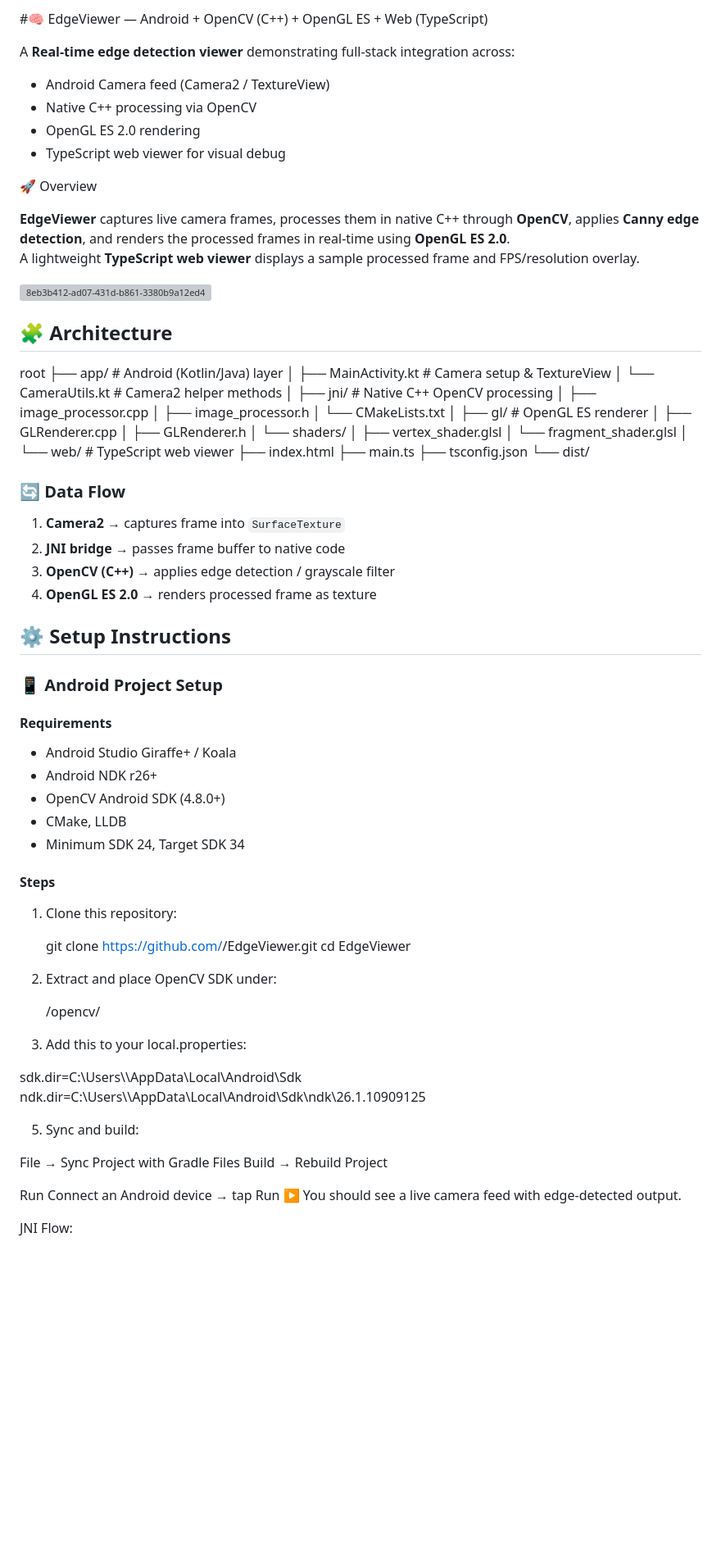
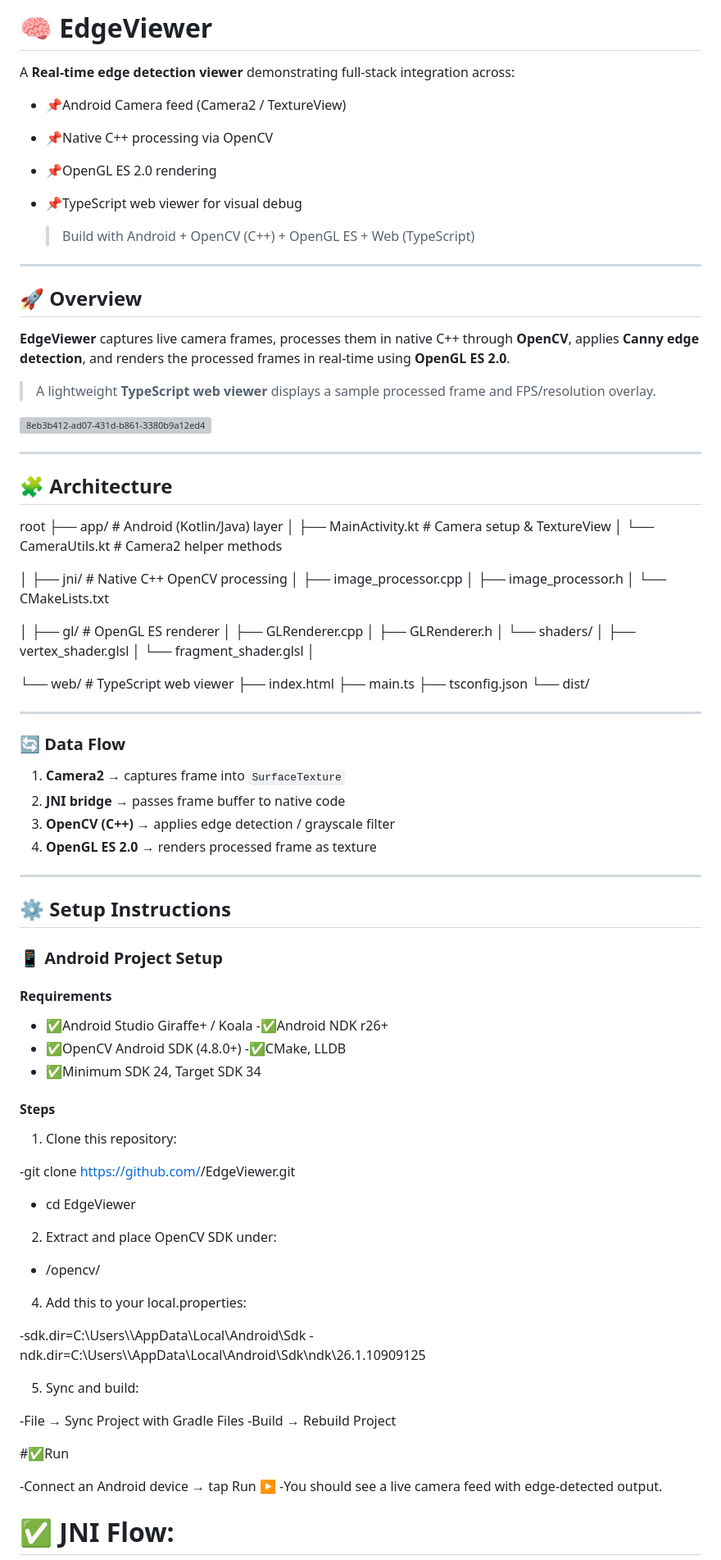
Before and after one commit to radhikarungta11/Edge_Viewer, a Markdown page: README.md, the part around the change printed below. Shown: that part at 82% size. Rendered like a GitHub page; blank space fills up the shorter version; grey boxes are pictures that could not be loaded.

```diff
--- a/README.md
+++ b/README.md
@@ -1,17 +1,24 @@
-#🧠 EdgeViewer — Android + OpenCV (C++) + OpenGL ES + Web (TypeScript)
+# 🧠 EdgeViewer
 
 A **Real-time edge detection viewer** demonstrating full-stack integration across:
-- Android Camera feed (Camera2 / TextureView)
-- Native C++ processing via OpenCV
-- OpenGL ES 2.0 rendering
-- TypeScript web viewer for visual debug
 
-🚀 Overview
+- 📌Android Camera feed (Camera2 / TextureView)
+- 📌Native C++ processing via OpenCV
+- 📌OpenGL ES 2.0 rendering
+- 📌TypeScript web viewer for visual debug
+
+  > Build with Android + OpenCV (C++) + OpenGL ES + Web (TypeScript)
+
+---
+
+   ## 🚀 Overview
 
 **EdgeViewer** captures live camera frames, processes them in native C++ through **OpenCV**, applies **Canny edge detection**, and renders the processed frames in real-time using **OpenGL ES 2.0**.
-A lightweight **TypeScript web viewer** displays a sample processed frame and FPS/resolution overlay.
+> A lightweight **TypeScript web viewer** displays a sample processed frame and FPS/resolution overlay.
 
 <img width="1536" height="1024" alt="8eb3b412-ad07-431d-b861-3380b9a12ed4" src="https://github.com/user-attachments/assets/1e6ee9d3-a23b-4d15-baf0-bc52b4187432" />
+
+---
 
 ## 🧩 Architecture
 
@@ -19,11 +26,13 @@ root
 ├── app/ # Android (Kotlin/Java) layer
 │ ├── MainActivity.kt # Camera setup & TextureView
 │ └── CameraUtils.kt # Camera2 helper methods
+
 │
 ├── jni/ # Native C++ OpenCV processing
 │ ├── image_processor.cpp
 │ ├── image_processor.h
 │ └── CMakeLists.txt
+
 │
 ├── gl/ # OpenGL ES renderer
 │ ├── GLRenderer.cpp
@@ -32,17 +41,23 @@ root
 │ ├── vertex_shader.glsl
 │ └── fragment_shader.glsl
 │
+
 └── web/ # TypeScript web viewer
 ├── index.html
 ├── main.ts
 ├── tsconfig.json
 └── dist/
 
+---
+
 ### 🔄 Data Flow
+
 1. **Camera2** → captures frame into `SurfaceTexture`
 2. **JNI bridge** → passes frame buffer to native code
 3. **OpenCV (C++)** → applies edge detection / grayscale filter
 4. **OpenGL ES 2.0** → renders processed frame as texture
+
+---
 
 
 ## ⚙️ Setup Instructions
@@ -50,36 +65,38 @@ root
 ### 📱 Android Project Setup
 
 #### Requirements
-- Android Studio Giraffe+ / Koala
-- Android NDK r26+
-- OpenCV Android SDK (4.8.0+)
-- CMake, LLDB
-- Minimum SDK 24, Target SDK 34
+
+- ✅Android Studio Giraffe+ / Koala
+-✅Android NDK r26+
+- ✅OpenCV Android SDK (4.8.0+)
+-✅CMake, LLDB
+- ✅Minimum SDK 24, Target SDK 34
 
 #### Steps
 1. Clone this repository:
 
-   git clone https://github.com/<your-username>/EdgeViewer.git
-   cd EdgeViewer
+  -git clone https://github.com/<your-username>/EdgeViewer.git
+  - cd EdgeViewer
 
 2. Extract and place OpenCV SDK under:
 
-   <project-root>/opencv/
+  - <project-root>/opencv/
 
  4. Add this to your local.properties:
 
- sdk.dir=C:\\Users\\<you>\\AppData\\Local\\Android\\Sdk
-ndk.dir=C:\\Users\\<you>\\AppData\\Local\\Android\\Sdk\\ndk\\26.1.10909125
+ -sdk.dir=C:\\Users\\<you>\\AppData\\Local\\Android\\Sdk
+-ndk.dir=C:\\Users\\<you>\\AppData\\Local\\Android\\Sdk\\ndk\\26.1.10909125
 
 5. Sync and build:
 
-File → Sync Project with Gradle Files
-Build → Rebuild Project
+-File → Sync Project with Gradle Files
+-Build → Rebuild Project
 
-Run
-Connect an Android device → tap Run ▶
-You should see a live camera feed with edge-detected output.
+ #✅Run
+
+-Connect an Android device → tap Run ▶
+-You should see a live camera feed with edge-detected output.
 
 
-JNI Flow:
+ # ✅ JNI Flow:
 
```
Also changed, not shown: other parts of README.md (+28 -26 lines).
